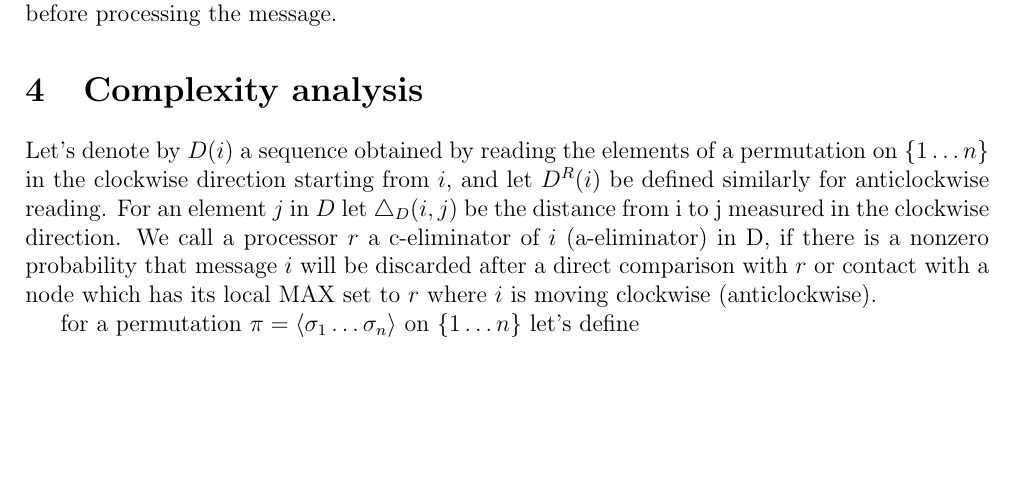
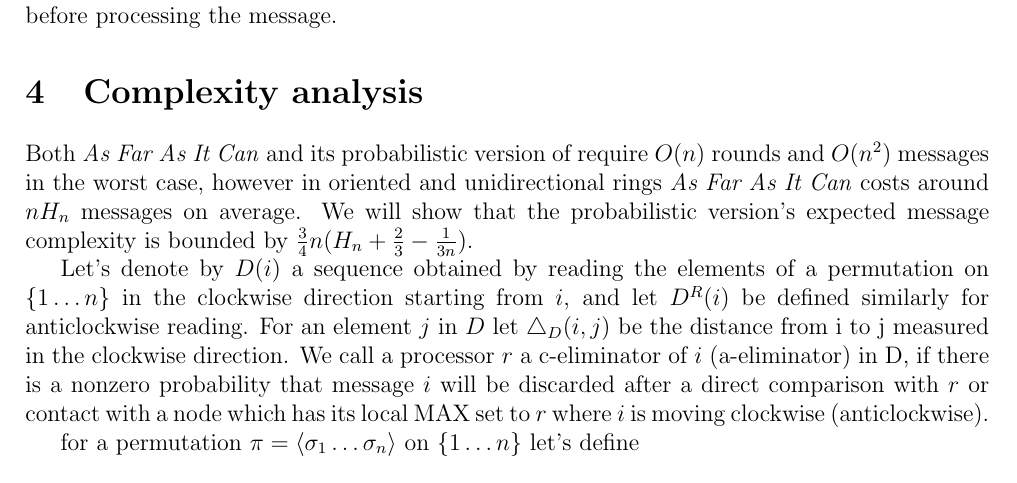
Before and after one commit to krzysztof-turowski/distributed-framework, a LaTeX document (text/1166850/sync_undirected_ring_prob_as_far.tex): part of page 2 of 4, cut so that both start at the same text, the shorter picture padded with empty space. Compiled offline with pdfLaTeX.

Commit message:
add remarks about worst case complexity

```diff
--- a/text/1166850/sync_undirected_ring_prob_as_far.tex
+++ b/text/1166850/sync_undirected_ring_prob_as_far.tex
@@ -113,6 +113,9 @@ To further improve performance of the algorithm, at initialization each node cho
 Processor X\textsubscript{i} wins the election if and only if it has made a full round along the ring, which implies that X\textsubscript{i} is the largest id (hence a sole winner) and all other processors must have their local X\textsubscript{j} variables set to X\textsubscript{i}. It follows that sending a $\langle$!$\rangle$ message around the ring will allow all processors to terminate. We work under the assumption that all processes start simultaneously, otherwise the first message a processor receives wakes it up and it completes initialization step before processing the message.
 
 \section{Complexity analysis}
+Both \textit{As Far As It Can} and its probabilistic version of require $O(n)$ rounds and $O(n^2)$ messages in the worst case, however in oriented and unidirectional rings \textit{As Far As It Can} costs around $nH_n$ messages on average. We will show that the probabilistic version's expected message complexity is bounded by $\frac{3}{4}n(H_n+\frac{2}{3}-\frac{1}{3n})$.
+
+
 Let's denote by $D(i)$ a sequence obtained by reading the elements of a permutation on ${\{1\dots n\}}$ in the clockwise direction starting from $i$, and let $D^R(i)$ be defined similarly for anticlockwise reading. For an element $j$ in $D$ let $\triangle_D(i,j)$  be the distance from i to j measured in the clockwise direction. We call a processor $r$ a c-eliminator of $i$ (a-eliminator) in D, if there is a nonzero probability that message $i$ will be discarded after a direct comparison with $r$ or contact with a node which has its local MAX set to $r$ where $i$ is moving clockwise (anticlockwise).
 
 for a permutation $\pi= \langle \sigma_1 \dots \sigma_n \rangle$  on ${\{1\dots n\}}$ let's define \[REC(\pi):=\{\sigma_i : 1<i<=n \land \forall j<i, \quad \sigma_j<\sigma_i\}\]
```
Also changed, not shown: text/1166850/sync_undirected_ring_prob_as_far.pdf.
